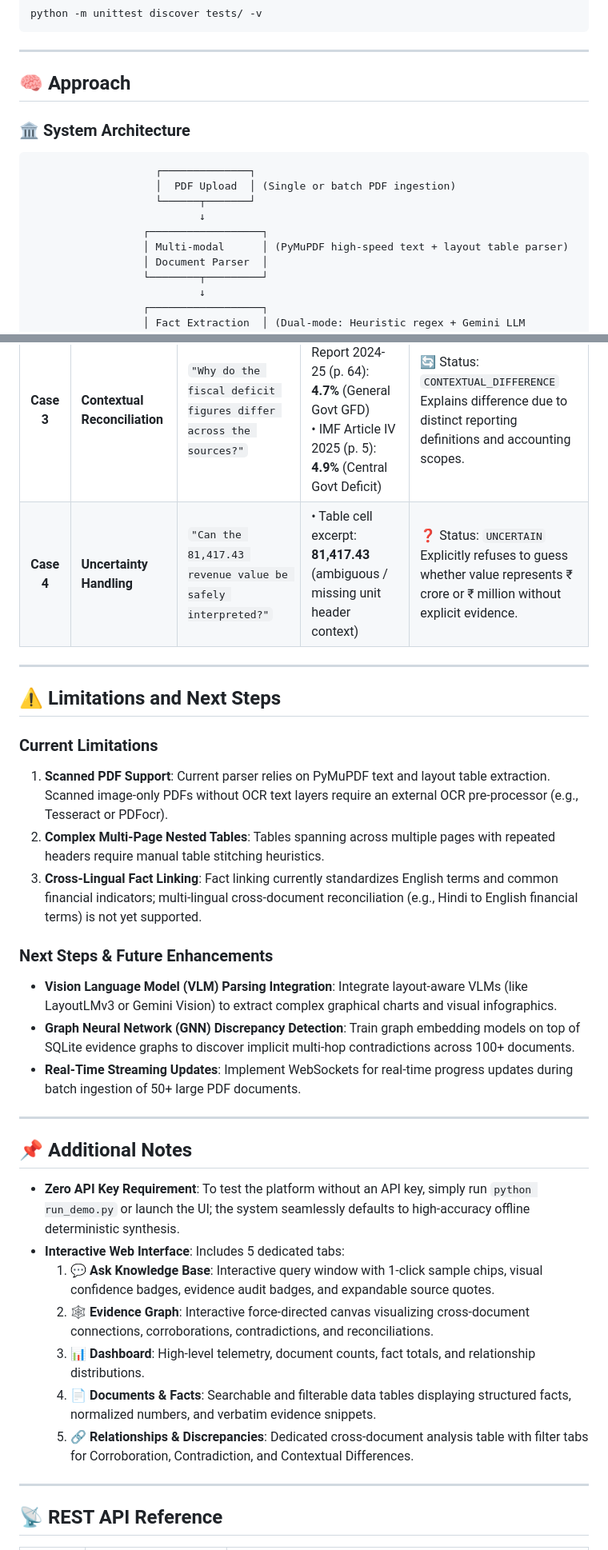
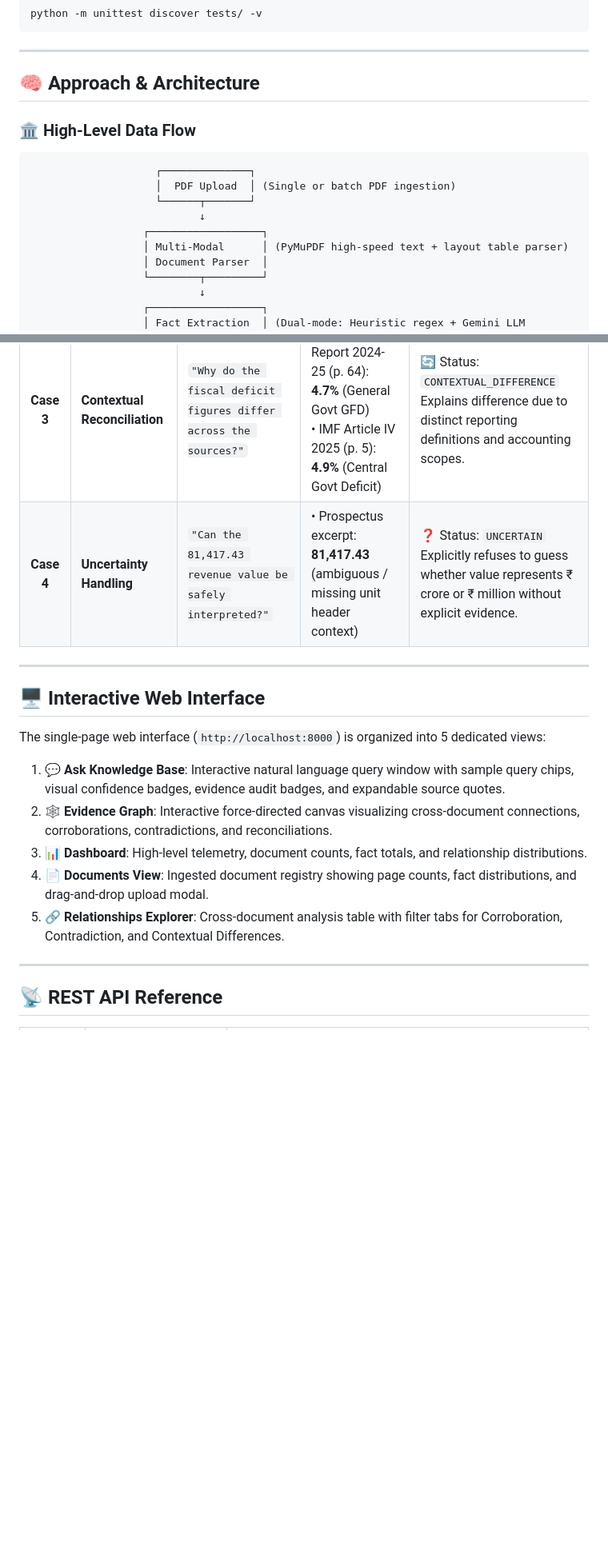
Before and after one commit to JK2512/Fact-Knowledge-Layer, a Markdown page: README.md, 2 parts joined by grey strips. Shown at 80% size. Rendered like a GitHub page; blank space fills up the shorter version.

````diff
--- a/README.md
+++ b/README.md
@@ -61,9 +62,9 @@ python -m unittest discover tests/ -v
 
 ---
 
-## 🧠 Approach
+## 🧠 Approach & Architecture
 
-### 🏛 System Architecture
+### 🏛 High-Level Data Flow
 
 ```
                     ┌──────────────┐
@@ -71,7 +72,7 @@ python -m unittest discover tests/ -v
                     └──────┬───────┘
                            ↓
                   ┌──────────────────┐
-                  │ Multi-modal      │ (PyMuPDF high-speed text + layout table parser)
+                  │ Multi-Modal      │ (PyMuPDF high-speed text + layout table parser)
                   │ Document Parser  │
                   └────────┬─────────┘
                            ↓
@@ -154,33 +200,19 @@ python -m unittest discover tests/ -v
 | **Case 1** | **Corroboration** | `"Which sources corroborate Delhivery's FY24 express parcel shipment volume?"` | • Delhivery Annual Report FY24 (p. 36): **740 million parcels**<br>• Delhivery Q4 FY24 Presentation (p. 6): **740 Mn** | ✅ Status: `CORROBORATION`<br>Highlights full agreement on **740M shipments** across both sources with exact page quotes. |
 | **Case 2** | **Contradiction** | `"Do the sources agree on India's FY25 real GDP growth?"` | • Economic Survey 2024-25 (p. 1 & 11): **6.4%**<br>• RBI Annual Report 2024-25 (p. 3): **6.5%**<br>• IMF Article IV 2025 (p. 5): **6.5%** | ⚠️ Status: `CONTRADICTION` (6.4% vs 6.5%) & `CORROBORATION` (RBI ↔ IMF 6.5%)<br>Refuses to average or pick one number; presents both conflicting figures with exact source citations. |
 | **Case 3** | **Contextual Reconciliation** | `"Why do the fiscal deficit figures differ across the sources?"` | • RBI Annual Report 2024-25 (p. 64): **4.7%** (General Govt GFD)<br>• IMF Article IV 2025 (p. 5): **4.9%** (Central Govt Deficit) | 🔄 Status: `CONTEXTUAL_DIFFERENCE`<br>Explains difference due to distinct reporting definitions and accounting scopes. |
-| **Case 4** | **Uncertainty Handling** | `"Can the 81,417.43 revenue value be safely interpreted?"` | • Table cell excerpt: **81,417.43** (ambiguous / missing unit header context) | ❓ Status: `UNCERTAIN`<br>Explicitly refuses to guess whether value represents ₹ crore or ₹ million without explicit evidence. |
+| **Case 4** | **Uncertainty Handling** | `"Can the 81,417.43 revenue value be safely interpreted?"` | • Prospectus excerpt: **81,417.43** (ambiguous / missing unit header context) | ❓ Status: `UNCERTAIN`<br>Explicitly refuses to guess whether value represents ₹ crore or ₹ million without explicit evidence. |
 
 ---
 
-## ⚠️ Limitations and Next Steps
+## 🖥 Interactive Web Interface
 
-### Current Limitations
-1. **Scanned PDF Support**: Current parser relies on PyMuPDF text and layout table extraction. Scanned image-only PDFs without OCR text layers require an external OCR pre-processor (e.g., Tesseract or PDFocr).
-2. **Complex Multi-Page Nested Tables**: Tables spanning across multiple pages with repeated headers require manual table stitching heuristics.
-3. **Cross-Lingual Fact Linking**: Fact linking currently standardizes English terms and common financial indicators; multi-lingual cross-document reconciliation (e.g., Hindi to English financial terms) is not yet supported.
+The single-page web interface (`http://localhost:8000`) is organized into 5 dedicated views:
 
-### Next Steps & Future Enhancements
-- **Vision Language Model (VLM) Parsing Integration**: Integrate layout-aware VLMs (like LayoutLMv3 or Gemini Vision) to extract complex graphical charts and visual infographics.
-- **Graph Neural Network (GNN) Discrepancy Detection**: Train graph embedding models on top of SQLite evidence graphs to discover implicit multi-hop contradictions across 100+ documents.
-- **Real-Time Streaming Updates**: Implement WebSockets for real-time progress updates during batch ingestion of 50+ large PDF documents.
-
----
-
-## 📌 Additional Notes
-
-- **Zero API Key Requirement**: To test the platform without an API key, simply run `python run_demo.py` or launch the UI; the system seamlessly defaults to high-accuracy offline deterministic synthesis.
-- **Interactive Web Interface**: Includes 5 dedicated tabs:
-  1. **💬 Ask Knowledge Base**: Interactive query window with 1-click sample chips, visual confidence badges, evidence audit badges, and expandable source quotes.
-  2. **🕸 Evidence Graph**: Interactive force-directed canvas visualizing cross-document connections, corroborations, contradictions, and reconciliations.
-  3. **📊 Dashboard**: High-level telemetry, document counts, fact totals, and relationship distributions.
-  4. **📄 Documents & Facts**: Searchable and filterable data tables displaying structured facts, normalized numbers, and verbatim evidence snippets.
-  5. **🔗 Relationships & Discrepancies**: Dedicated cross-document analysis table with filter tabs for Corroboration, Contradiction, and Contextual Differences.
+1. **💬 Ask Knowledge Base**: Interactive natural language query window with sample query chips, visual confidence badges, evidence audit badges, and expandable source quotes.
+2. **🕸 Evidence Graph**: Interactive force-directed canvas visualizing cross-document connections, corroborations, contradictions, and reconciliations.
+3. **📊 Dashboard**: High-level telemetry, document counts, fact totals, and relationship distributions.
+4. **📄 Documents View**: Ingested document registry showing page counts, fact distributions, and drag-and-drop upload modal.
+5. **🔗 Relationships Explorer**: Cross-document analysis table with filter tabs for Corroboration, Contradiction, and Contextual Differences.
 
 ---
 
````
Also changed, not shown: other parts of README.md (+103 -18 lines).
